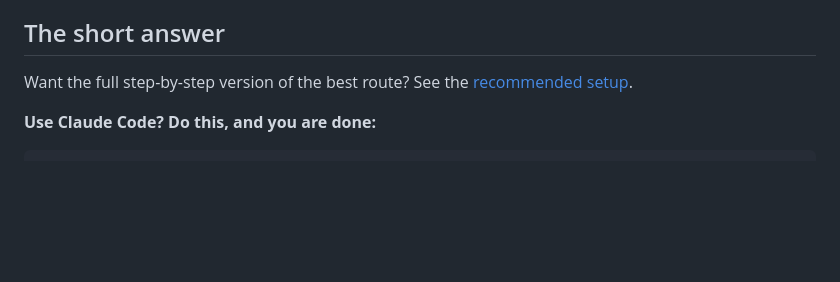
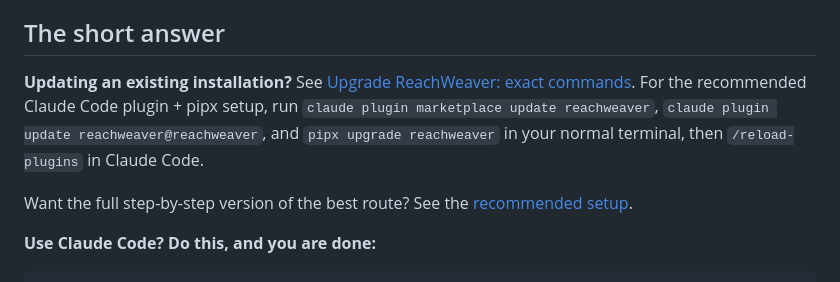
Before and after one commit to MSKazemi/reachweaver, a Markdown page: docs/INSTALL.md, the part around the change. Drawn GitHub-style; blank space fills up the shorter version.

Commit message:
docs: link upgrade commands from installation guide

```diff
--- a/docs/INSTALL.md
+++ b/docs/INSTALL.md
@@ -3,6 +3,9 @@
 You need **Python 3.11 or newer**. ReachWeaver has no other dependencies. Every route below installs the same program; they differ in *where it lives* and *who keeps it up to date*. Nothing here connects an account or publishes anything.
 
 ## The short answer
+
+**Updating an existing installation?** See [Upgrade ReachWeaver: exact commands](UPGRADE.md). For the recommended Claude Code plugin + pipx setup, run `claude plugin marketplace update reachweaver`, `claude plugin update reachweaver@reachweaver`, and `pipx upgrade reachweaver` in your normal terminal, then `/reload-plugins` in Claude Code.
+
 
 Want the full step-by-step version of the best route? See the [recommended setup](RECOMMENDED-SETUP.md).
 
```
